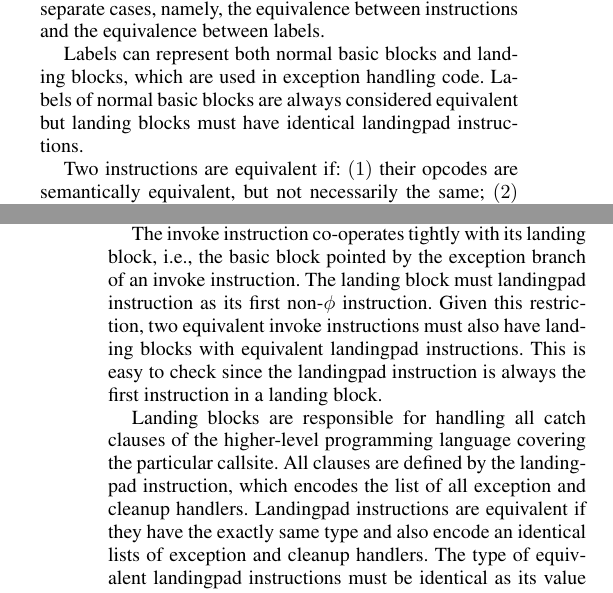
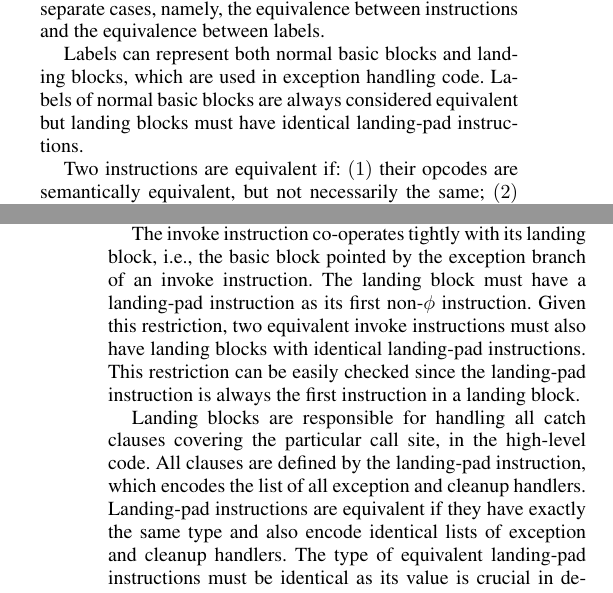
Before and after one commit to rcorcs/cgo19fmsa, a LaTeX paper (main.tex, which reads src/proposed.tex): two parts of the columns of pages 4 and 5 of 12, joined at a grey line, cut so that both start at the same text. Compiled offline with pdfLaTeX; a missing font is replaced by an installed copy or a similar font.

Commit message:
minor improvements in the text

```diff
--- a/src/proposed.tex
+++ b/src/proposed.tex
@@ -214,7 +214,7 @@ equivalence between labels.
 Labels can represent both normal basic blocks and landing blocks, which are used
 in exception handling code.
 Labels of normal basic blocks are always considered equivalent but
-landing blocks must have identical landingpad instructions.
+landing blocks must have identical landing-pad instructions.
 
 Two instructions are equivalent if: $(1)$ their opcodes are semantically
 equivalent, but not necessarily the same; $(2)$ they both have equivalent types;
@@ -242,34 +242,34 @@ by exception handling code and their equivalence relation.
 
 The invoke instruction co-operates tightly with its landing block, i.e., the
 basic block pointed by the exception branch of an invoke instruction.
-The landing block must landingpad instruction as its first non-$\phi$
+The landing block must have a landing-pad instruction as its first non-$\phi$
 instruction.
 Given this restriction, two equivalent invoke instructions must also have
-landing blocks with equivalent landingpad instructions.
-This is easy to check since the landingpad instruction is always the first
-instruction in a landing block.
+landing blocks with identical landing-pad instructions.
+This restriction can be easily checked since the landing-pad instruction is
+always the first instruction in a landing block.
 
-Landing blocks are responsible for handling all catch clauses of the
-higher-level programming language covering the particular callsite.
-All clauses are defined by the landingpad instruction, which encodes the list of
+Landing blocks are responsible for handling all catch clauses covering the
+particular call site, in the high-level code.
+All clauses are defined by the landing-pad instruction, which encodes the list of
 all exception and cleanup handlers.
-Landingpad instructions are equivalent if they have the exactly same type and
-also encode an identical lists of exception and cleanup handlers.
-The type of equivalent landingpad instructions must be identical as its value
+Landing-pad instructions are equivalent if they have exactly the same type and
+also encode identical lists of exception and cleanup handlers.
+The type of equivalent landing-pad instructions must be identical as its value
 is crucial in deciding what action to take when the landing block is entered,
 and corresponds to the return value of the personality function, which must also
 be identical for the two functions being merged.
 
-%The return value of the landingpad instruction is crucial in deciding what
+%The return value of the landing-pad instruction is crucial in deciding what
 %action to take when the landing block is entered, and corresponds to the return
 %value of the personality function.
 
 %In other words, when the unwinder executes the personality function (which
-%is part of the language runtime), it stores its return value, and provides this return value in the result of the landingpad
-%instruction. Since the personality function has access to the part of the unwind tables generated from the landingpad
+%is part of the language runtime), it stores its return value, and provides this return value in the result of the landing-pad
+%instruction. Since the personality function has access to the part of the unwind tables generated from the landing-pad
 %instruction, it can communicate information encoded in the unwind table to the landing block itself. In the libc++ runtime,
 %the personality function returns a tuple consisting of a pointer to the exception object itself, and a “handler switch value”, an
-%integer which corresponds to the index of a relevant “catch” clause of the landingpad instruction, or a special value (−1)
+%integer which corresponds to the index of a relevant “catch” clause of the landing-pad instruction, or a special value (−1)
 %when no catch clauses match but a cleanup needs to be performed.
 
 %The LLVM IR generated for the landing block then checks the handler switch value computed by the personality function,
```
Also changed, not shown: src/proposed.tex (10 more changed lines).
